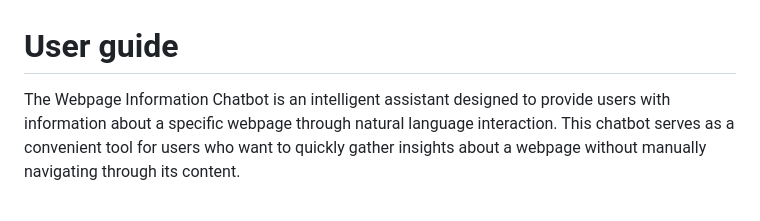
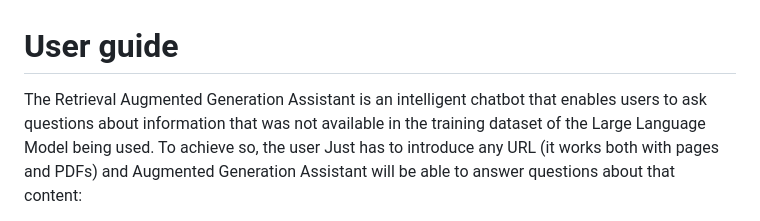
Before and after one commit to adriablancafort/rag-iris-dnd, a Markdown page: README.md, the part around the change printed below. Drawn GitHub-style.

```diff
--- a/README.md
+++ b/README.md
@@ -1,4 +1,4 @@
 # User guide
 
-The Webpage Information Chatbot is an intelligent assistant designed to provide users with information about a specific webpage through natural language interaction. This chatbot serves as a convenient tool for users who want to quickly gather insights about a webpage without manually navigating through its content.
+The Retrieval Augmented Generation Assistant is an intelligent chatbot that enables users to ask questions about information that was not available in the training dataset of the Large Language Model being used. To achieve so, the user Just has to introduce any URL (it works both with pages and PDFs) and Augmented Generation Assistant will be able to answer questions about that content:
 
```
Also changed, not shown: other parts of README.md (+1 -4 lines).
